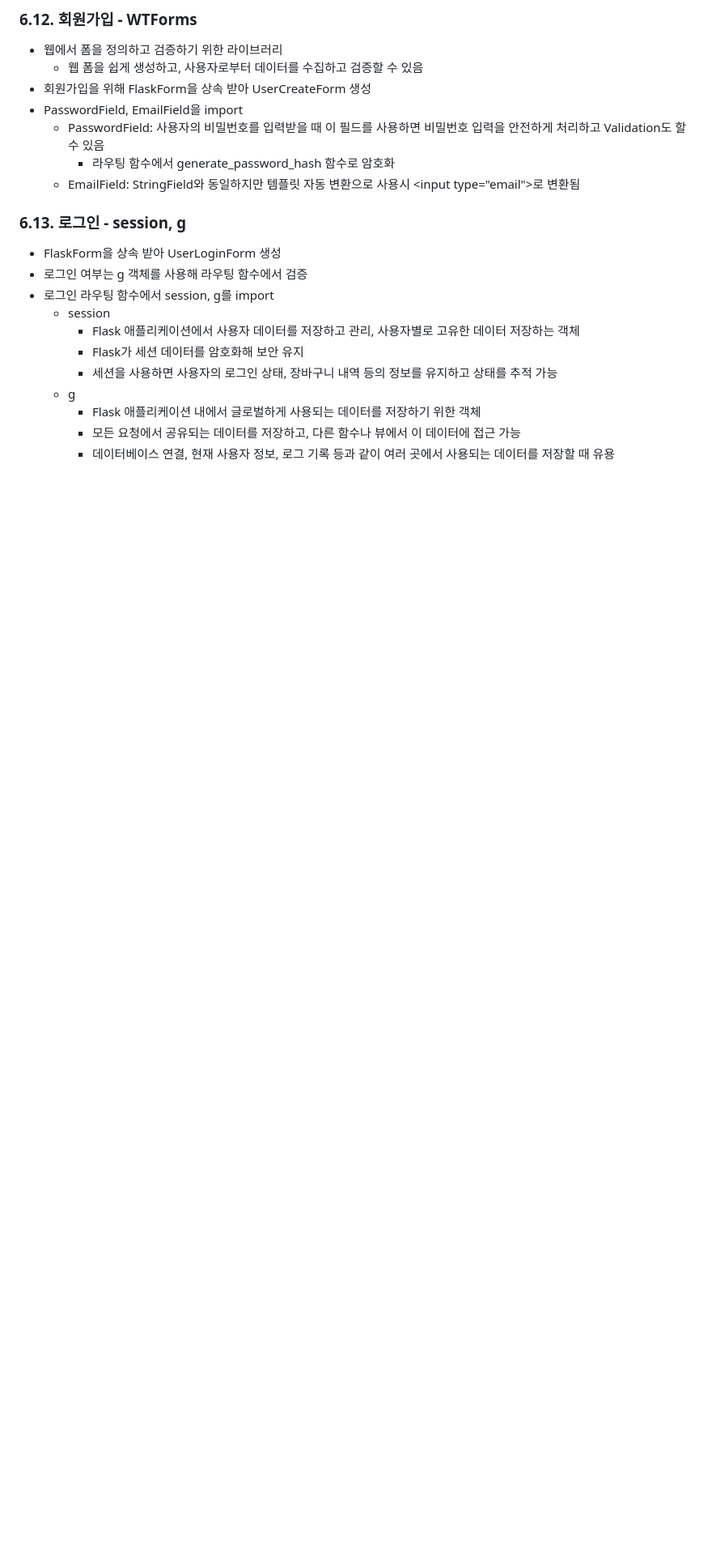
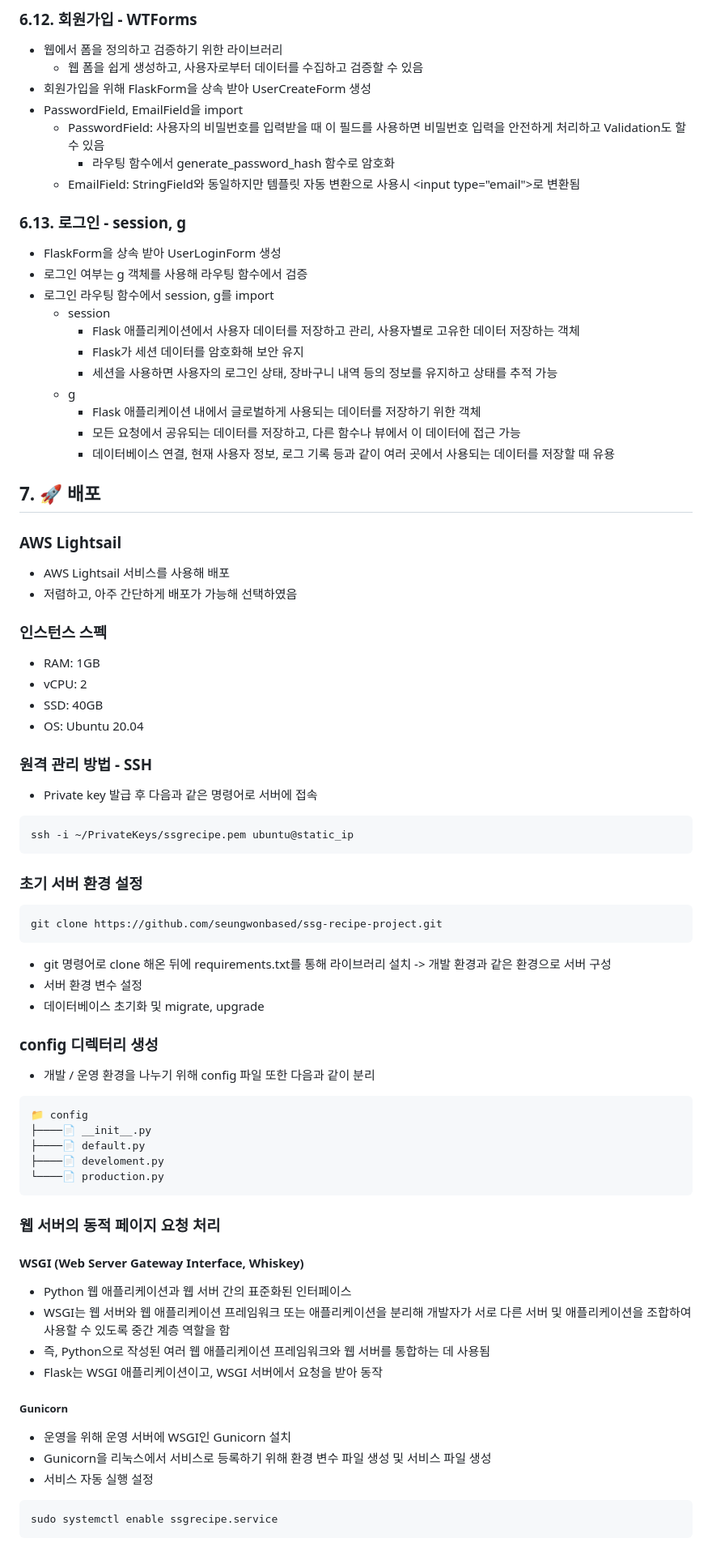
Before and after one commit to seungwonbased/ssg-recipe-project, a Markdown page: README.md, the part around the change printed below. Shown: that part at 81% size. GitHub-like rendering; blank space fills up the shorter version.

````diff
--- a/README.md
+++ b/README.md
@@ -346,3 +350,54 @@ WHERE post_list.subject ILIKE 'search_value';
 		- Flask 애플리케이션 내에서 글로벌하게 사용되는 데이터를 저장하기 위한 객체
 		- 모든 요청에서 공유되는 데이터를 저장하고, 다른 함수나 뷰에서 이 데이터에 접근 가능
 		- 데이터베이스 연결, 현재 사용자 정보, 로그 기록 등과 같이 여러 곳에서 사용되는 데이터를 저장할 때 유용
+
+## 7. 🚀 배포
+### AWS Lightsail
+- AWS Lightsail 서비스를 사용해 배포
+- 저렴하고, 아주 간단하게 배포가 가능해 선택하였음
+
+### 인스턴스 스펙
+- RAM: 1GB
+- vCPU: 2
+- SSD: 40GB
+- OS: Ubuntu 20.04
+
+### 원격 관리 방법 - SSH
+- Private key 발급 후 다음과 같은 명령어로 서버에 접속
+```bash
+ssh -i ~/PrivateKeys/ssgrecipe.pem ubuntu@static_ip
+```
+
+### 초기 서버 환경 설정
+```bash
+git clone https://github.com/seungwonbased/ssg-recipe-project.git
+```
+- git 명령어로 clone 해온 뒤에 requirements.txt를 통해 라이브러리 설치
+	-> 개발 환경과 같은 환경으로 서버 구성
+- 서버 환경 변수 설정
+- 데이터베이스 초기화 및 migrate, upgrade
+
+### config 디렉터리 생성
+- 개발 / 운영 환경을 나누기 위해 config 파일 또한 다음과 같이 분리
+```
+📁 config
+├────📄 __init__.py
+├────📄 default.py
+├────📄 develoment.py
+└────📄 production.py
+```
+
+### 웹 서버의 동적 페이지 요청 처리
+#### WSGI (Web Server Gateway Interface, Whiskey)
+- Python 웹 애플리케이션과 웹 서버 간의 표준화된 인터페이스
+- WSGI는 웹 서버와 웹 애플리케이션 프레임워크 또는 애플리케이션을 분리해 개발자가 서로 다른 서버 및 애플리케이션을 조합하여 사용할 수 있도록 중간 계층 역할을 함
+- 즉, Python으로 작성된 여러 웹 애플리케이션 프레임워크와 웹 서버를 통합하는 데 사용됨
+- Flask는 WSGI 애플리케이션이고, WSGI 서버에서 요청을 받아 동작
+##### Gunicorn
+- 운영을 위해 운영 서버에 WSGI인 Gunicorn 설치
+- Gunicorn을 리눅스에서 서비스로 등록하기 위해 환경 변수 파일 생성 및 서비스 파일 생성
+- 서비스 자동 실행 설정
+```bash
+sudo systemctl enable ssgrecipe.service
+```
+
````
Also changed, not shown: other parts of README.md (+40 -1 lines), assets/종훈.png (added), assets/지윤.png (added), 4 other files.
